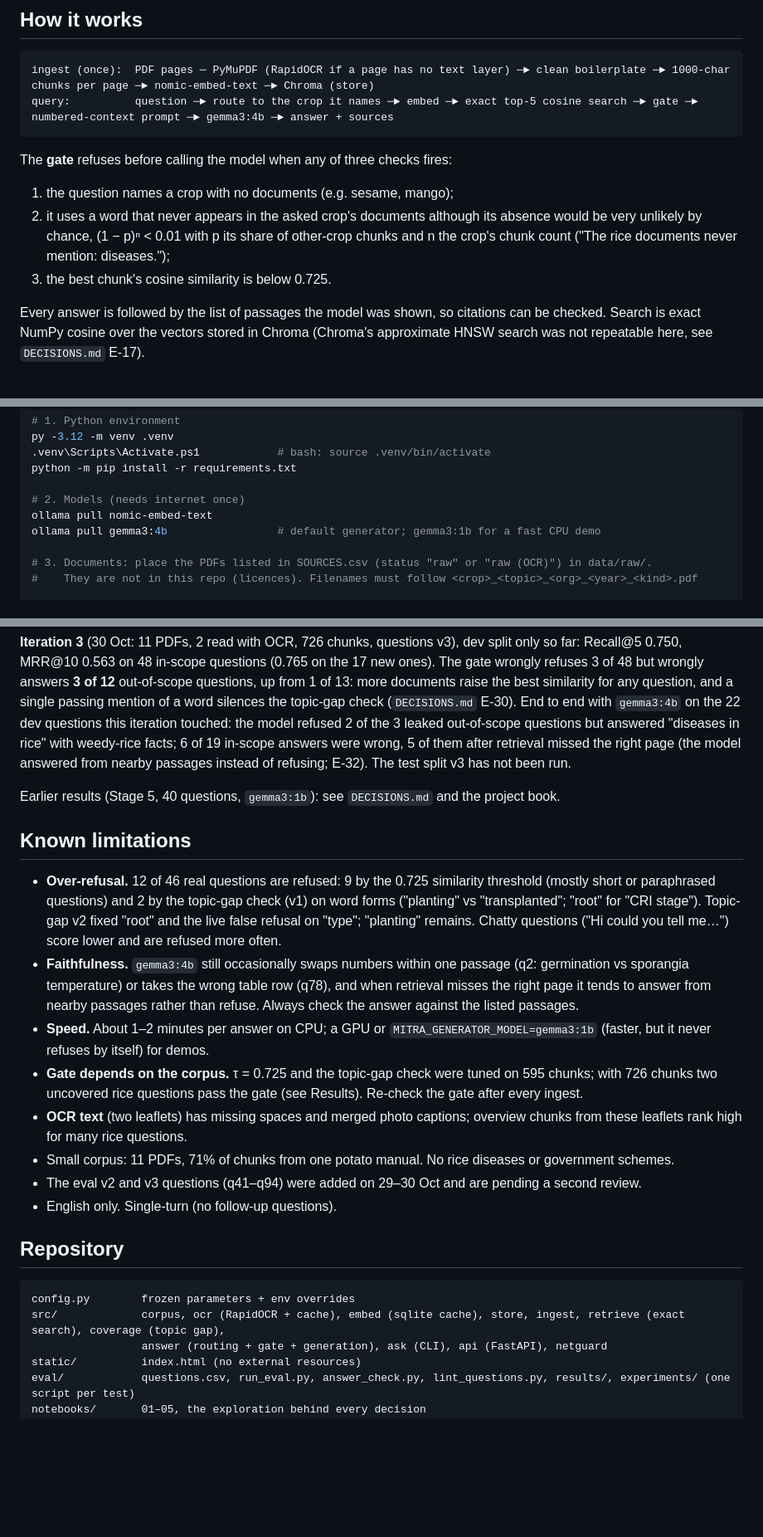
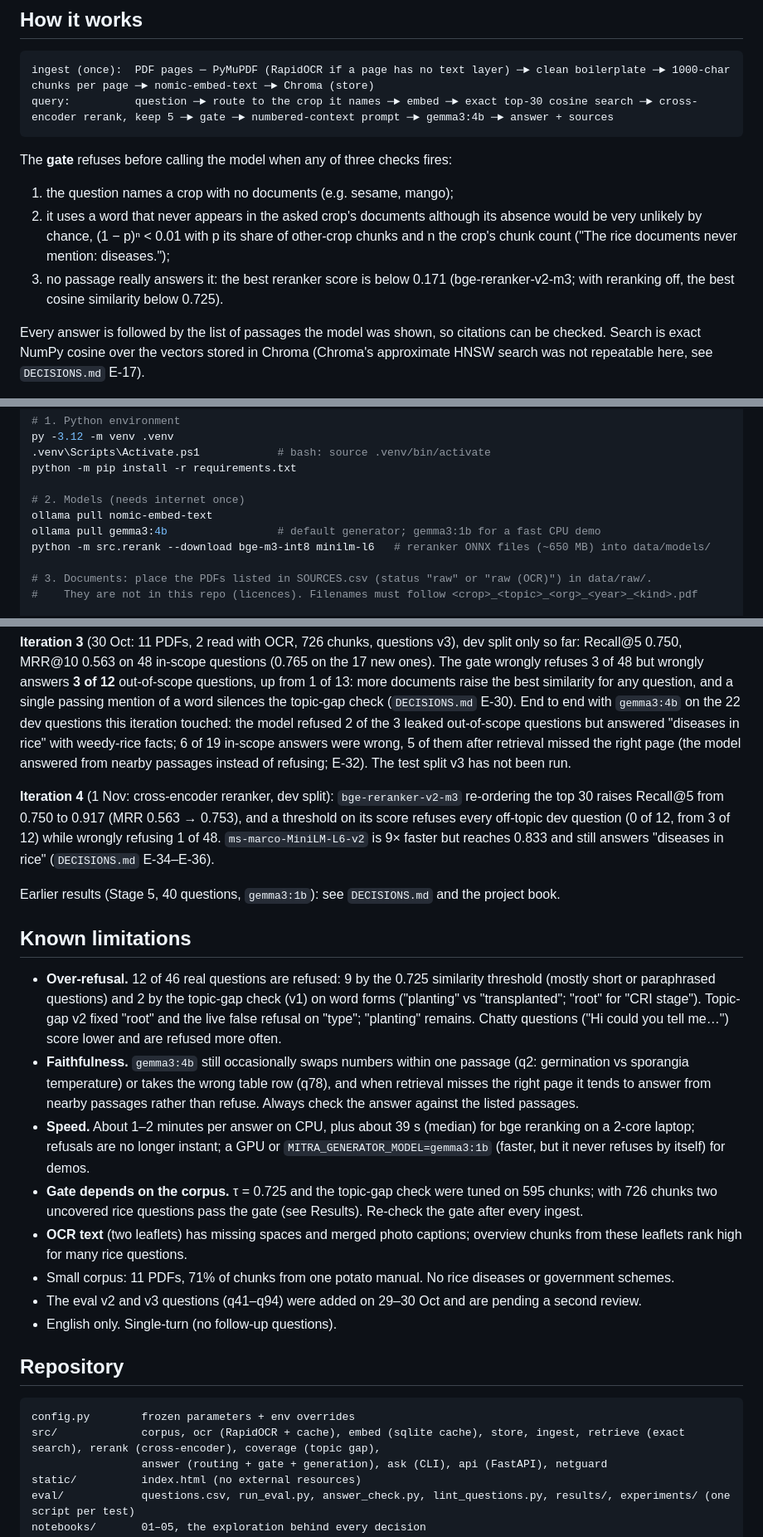
Before and after one commit to aryankd123/mitra_offline_rag, a Markdown page: README.md, 3 parts joined by grey strips. Shown at 83% size. Drawn GitHub-style; blank space fills up the shorter version.

Commit message:
Document Iteration 4: reranker decision and dev results
D-64, E-33 to E-36 and a correction to the threshold rule; README covers
the download step, the reranker settings and the speed cost.

````diff
--- a/README.md
+++ b/README.md
@@ -8,14 +8,14 @@ It replaces the original Mitra chatbot, which ran a DuckDuckGo search per questi
 
 ```
 ingest (once):  PDF pages ─ PyMuPDF (RapidOCR if a page has no text layer) ─► clean boilerplate ─► 1000-char chunks per page ─► nomic-embed-text ─► Chroma (store)
-query:          question ─► route to the crop it names ─► embed ─► exact top-5 cosine search ─► gate ─► numbered-context prompt ─► gemma3:4b ─► answer + sources
+query:          question ─► route to the crop it names ─► embed ─► exact top-30 cosine search ─► cross-encoder rerank, keep 5 ─► gate ─► numbered-context prompt ─► gemma3:4b ─► answer + sources
 ```
 
 The **gate** refuses before calling the model when any of three checks fires:
 
 1. the question names a crop with no documents (e.g. sesame, mango);
 2. it uses a word that never appears in the asked crop's documents although its absence would be very unlikely by chance, (1 − p)ⁿ < 0.01 with p its share of other-crop chunks and n the crop's chunk count ("The rice documents never mention: diseases.");
-3. the best chunk's cosine similarity is below 0.725.
+3. no passage really answers it: the best reranker score is below 0.171 (bge-reranker-v2-m3; with reranking off, the best cosine similarity below 0.725).
 
 Every answer is followed by the list of passages the model was shown, so citations can be checked. Search is exact NumPy cosine over the vectors stored in Chroma (Chroma's approximate HNSW search was not repeatable here, see `DECISIONS.md` E-17).
 
@@ -34,6 +34,7 @@ python -m pip install -r requirements.txt
 # 2. Models (needs internet once)
 ollama pull nomic-embed-text
 ollama pull gemma3:4b                 # default generator; gemma3:1b for a fast CPU demo
+python -m src.rerank --download bge-m3-int8 minilm-l6   # reranker ONNX files (~650 MB) into data/models/
 
 # 3. Documents: place the PDFs listed in SOURCES.csv (status "raw" or "raw (OCR)") in data/raw/.
 #    They are not in this repo (licences). Filenames must follow <crop>_<topic>_<org>_<year>_<kind>.pdf
@@ -99,13 +100,15 @@ Retrieval itself takes about 5–11 ms per question.
 
 **Iteration 3** (30 Oct: 11 PDFs, 2 read with OCR, 726 chunks, questions v3), dev split only so far: Recall@5 0.750, MRR@10 0.563 on 48 in-scope questions (0.765 on the 17 new ones). The gate wrongly refuses 3 of 48 but wrongly answers **3 of 12** out-of-scope questions, up from 1 of 13: more documents raise the best similarity for any question, and a single passing mention of a word silences the topic-gap check (`DECISIONS.md` E-30). End to end with `gemma3:4b` on the 22 dev questions this iteration touched: the model refused 2 of the 3 leaked out-of-scope questions but answered "diseases in rice" with weedy-rice facts; 6 of 19 in-scope answers were wrong, 5 of them after retrieval missed the right page (the model answered from nearby passages instead of refusing; E-32). The test split v3 has not been run.
 
+**Iteration 4** (1 Nov: cross-encoder reranker, dev split): `bge-reranker-v2-m3` re-ordering the top 30 raises Recall@5 from 0.750 to 0.917 (MRR 0.563 → 0.753), and a threshold on its score refuses every off-topic dev question (0 of 12, from 3 of 12) while wrongly refusing 1 of 48. `ms-marco-MiniLM-L6-v2` is 9× faster but reaches 0.833 and still answers "diseases in rice" (`DECISIONS.md` E-34–E-36).
+
 Earlier results (Stage 5, 40 questions, `gemma3:1b`): see `DECISIONS.md` and the project book.
 
 ## Known limitations
 
 - **Over-refusal.** 12 of 46 real questions are refused: 9 by the 0.725 similarity threshold (mostly short or paraphrased questions) and 2 by the topic-gap check (v1) on word forms ("planting" vs "transplanted"; "root" for "CRI stage"). Topic-gap v2 fixed "root" and the live false refusal on "type"; "planting" remains. Chatty questions ("Hi could you tell me…") score lower and are refused more often.
 - **Faithfulness.** `gemma3:4b` still occasionally swaps numbers within one passage (q2: germination vs sporangia temperature) or takes the wrong table row (q78), and when retrieval misses the right page it tends to answer from nearby passages rather than refuse. Always check the answer against the listed passages.
-- **Speed.** About 1–2 minutes per answer on CPU; a GPU or `MITRA_GENERATOR_MODEL=gemma3:1b` (faster, but it never refuses by itself) for demos.
+- **Speed.** About 1–2 minutes per answer on CPU, plus about 39 s (median) for bge reranking on a 2-core laptop; refusals are no longer instant; a GPU or `MITRA_GENERATOR_MODEL=gemma3:1b` (faster, but it never refuses by itself) for demos.
 - **Gate depends on the corpus.** τ = 0.725 and the topic-gap check were tuned on 595 chunks; with 726 chunks two uncovered rice questions pass the gate (see Results). Re-check the gate after every ingest.
 - **OCR text** (two leaflets) has missing spaces and merged photo captions; overview chunks from these leaflets rank high for many rice questions.
 - Small corpus: 11 PDFs, 71% of chunks from one potato manual. No rice diseases or government schemes.
@@ -116,7 +119,7 @@ Earlier results (Stage 5, 40 questions, `gemma3:1b`): see `DECISIONS.md` and the
 
 ```
 config.py        frozen parameters + env overrides
-src/             corpus, ocr (RapidOCR + cache), embed (sqlite cache), store, ingest, retrieve (exact search), coverage (topic gap),
+src/             corpus, ocr (RapidOCR + cache), embed (sqlite cache), store, ingest, retrieve (exact search), rerank (cross-encoder), coverage (topic gap),
                  answer (routing + gate + generation), ask (CLI), api (FastAPI), netguard
 static/          index.html (no external resources)
 eval/            questions.csv, run_eval.py, answer_check.py, lint_questions.py, results/, experiments/ (one script per test)
````
Also changed, not shown: other parts of README.md (+1 -1 lines), DECISIONS.md (+7 -0 lines).
